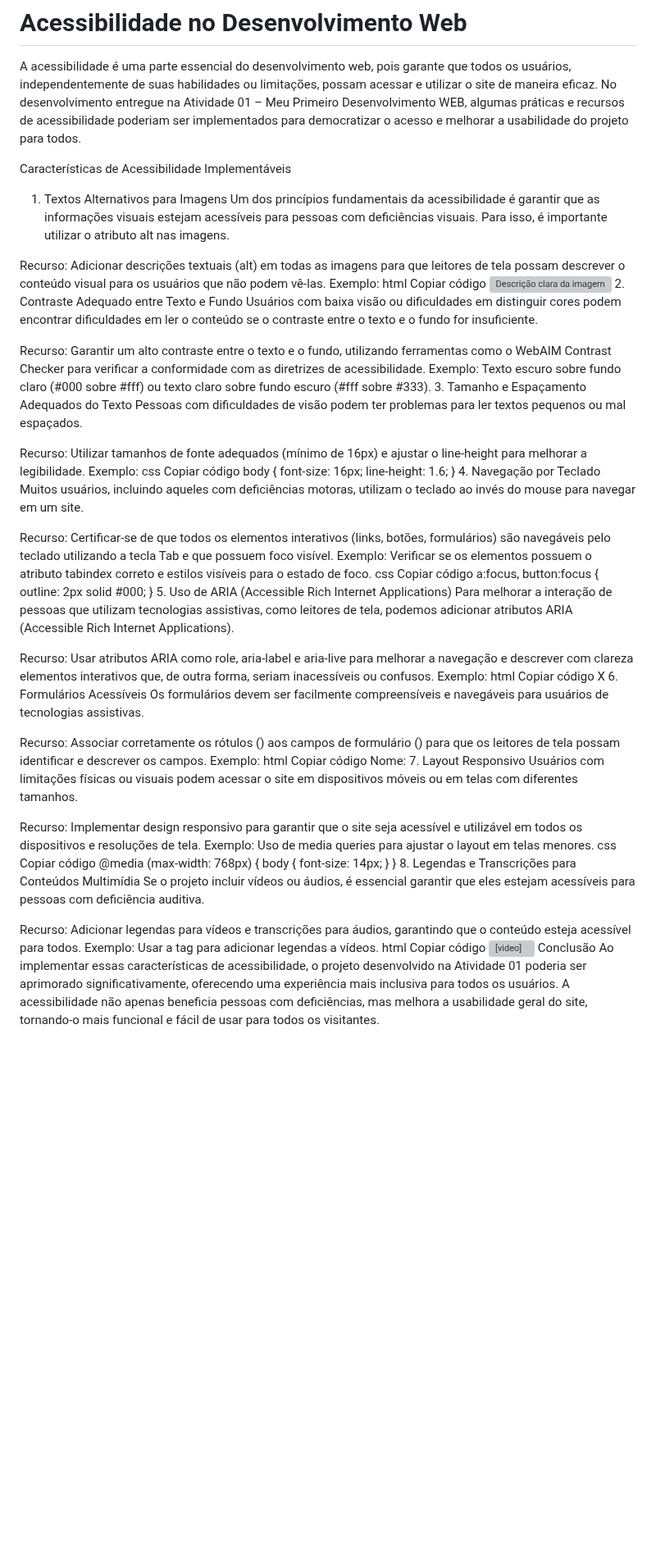
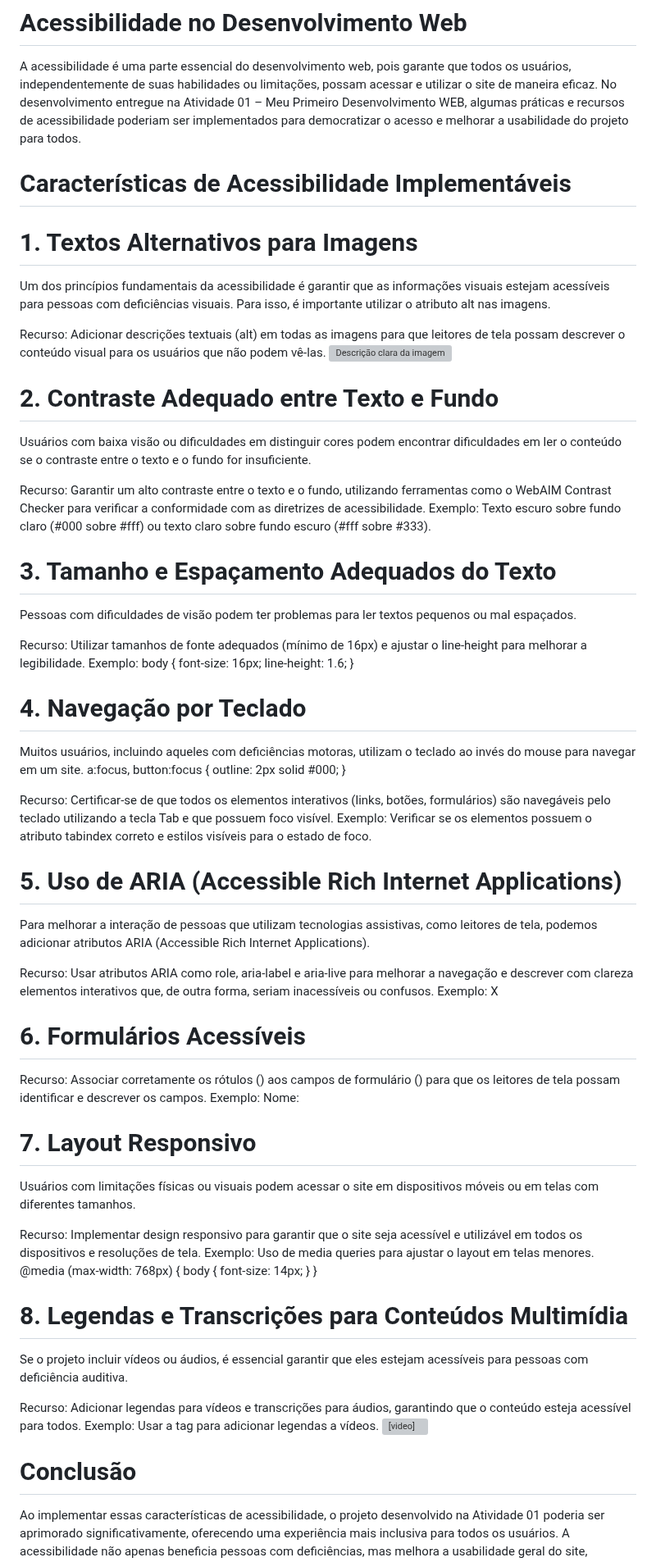
Before and after one commit to AryCord26/AryIN, a Markdown page: README.md, the part around the change. Shown at 82% size. Drawn GitHub-style; blank space fills up the shorter version; grey boxes are pictures that could not be loaded.

```diff
--- a/README.md
+++ b/README.md
@@ -22,83 +22,74 @@ Refatorar o código para boas práticas de desenvolvimento.
 # Acessibilidade no Desenvolvimento Web
 A acessibilidade é uma parte essencial do desenvolvimento web, pois garante que todos os usuários, independentemente de suas habilidades ou limitações, possam acessar e utilizar o site de maneira eficaz. No desenvolvimento entregue na Atividade 01 – Meu Primeiro Desenvolvimento WEB, algumas práticas e recursos de acessibilidade poderiam ser implementados para democratizar o acesso e melhorar a usabilidade do projeto para todos.
 
-Características de Acessibilidade Implementáveis
-1. Textos Alternativos para Imagens
+# Características de Acessibilidade Implementáveis
+# 1. Textos Alternativos para Imagens
 Um dos princípios fundamentais da acessibilidade é garantir que as informações visuais estejam acessíveis para pessoas com deficiências visuais. Para isso, é importante utilizar o atributo alt nas imagens.
 
 Recurso: Adicionar descrições textuais (alt) em todas as imagens para que leitores de tela possam descrever o conteúdo visual para os usuários que não podem vê-las.
-Exemplo:
-html
-Copiar código
 <img src="imagem.jpg" alt="Descrição clara da imagem">
-2. Contraste Adequado entre Texto e Fundo
+
+# 2. Contraste Adequado entre Texto e Fundo
 Usuários com baixa visão ou dificuldades em distinguir cores podem encontrar dificuldades em ler o conteúdo se o contraste entre o texto e o fundo for insuficiente.
 
 Recurso: Garantir um alto contraste entre o texto e o fundo, utilizando ferramentas como o WebAIM Contrast Checker para verificar a conformidade com as diretrizes de acessibilidade.
 Exemplo:
 Texto escuro sobre fundo claro (#000 sobre #fff) ou texto claro sobre fundo escuro (#fff sobre #333).
-3. Tamanho e Espaçamento Adequados do Texto
+
+# 3. Tamanho e Espaçamento Adequados do Texto
 Pessoas com dificuldades de visão podem ter problemas para ler textos pequenos ou mal espaçados.
 
 Recurso: Utilizar tamanhos de fonte adequados (mínimo de 16px) e ajustar o line-height para melhorar a legibilidade.
 Exemplo:
-css
-Copiar código
 body {
     font-size: 16px;
     line-height: 1.6;
 }
-4. Navegação por Teclado
+
+# 4. Navegação por Teclado
 Muitos usuários, incluindo aqueles com deficiências motoras, utilizam o teclado ao invés do mouse para navegar em um site.
+a:focus, button:focus {
+    outline: 2px solid #000;
+}
 
 Recurso: Certificar-se de que todos os elementos interativos (links, botões, formulários) são navegáveis pelo teclado utilizando a tecla Tab e que possuem foco visível.
 Exemplo:
 Verificar se os elementos possuem o atributo tabindex correto e estilos visíveis para o estado de foco.
-css
-Copiar código
-a:focus, button:focus {
-    outline: 2px solid #000;
-}
-5. Uso de ARIA (Accessible Rich Internet Applications)
+
+# 5. Uso de ARIA (Accessible Rich Internet Applications)
 Para melhorar a interação de pessoas que utilizam tecnologias assistivas, como leitores de tela, podemos adicionar atributos ARIA (Accessible Rich Internet Applications).
 
 Recurso: Usar atributos ARIA como role, aria-label e aria-live para melhorar a navegação e descrever com clareza elementos interativos que, de outra forma, seriam inacessíveis ou confusos.
 Exemplo:
-html
-Copiar código
 <button aria-label="Fechar menu">X</button>
-6. Formulários Acessíveis
-Os formulários devem ser facilmente compreensíveis e navegáveis para usuários de tecnologias assistivas.
 
+# 6. Formulários Acessíveis
 Recurso: Associar corretamente os rótulos (<label>) aos campos de formulário (<input>) para que os leitores de tela possam identificar e descrever os campos.
 Exemplo:
-html
-Copiar código
 <label for="nome">Nome:</label>
 <input type="text" id="nome" name="nome">
-7. Layout Responsivo
+
+# 7. Layout Responsivo
 Usuários com limitações físicas ou visuais podem acessar o site em dispositivos móveis ou em telas com diferentes tamanhos.
 
 Recurso: Implementar design responsivo para garantir que o site seja acessível e utilizável em todos os dispositivos e resoluções de tela.
 Exemplo:
 Uso de media queries para ajustar o layout em telas menores.
-css
-Copiar código
 @media (max-width: 768px) {
     body {
         font-size: 14px;
     }
 }
-8. Legendas e Transcrições para Conteúdos Multimídia
+
+# 8. Legendas e Transcrições para Conteúdos Multimídia
 Se o projeto incluir vídeos ou áudios, é essencial garantir que eles estejam acessíveis para pessoas com deficiência auditiva.
 
 Recurso: Adicionar legendas para vídeos e transcrições para áudios, garantindo que o conteúdo esteja acessível para todos.
 Exemplo: Usar a tag <track> para adicionar legendas a vídeos.
-html
-Copiar código
 <video controls>
     <source src="video.mp4" type="video/mp4">
     <track src="legendas.vtt" kind="subtitles" srclang="pt-br" label="Português">
 </video>
-Conclusão
+
+# Conclusão
 Ao implementar essas características de acessibilidade, o projeto desenvolvido na Atividade 01 poderia ser aprimorado significativamente, oferecendo uma experiência mais inclusiva para todos os usuários. A acessibilidade não apenas beneficia pessoas com deficiências, mas melhora a usabilidade geral do site, tornando-o mais funcional e fácil de usar para todos os visitantes.
```
